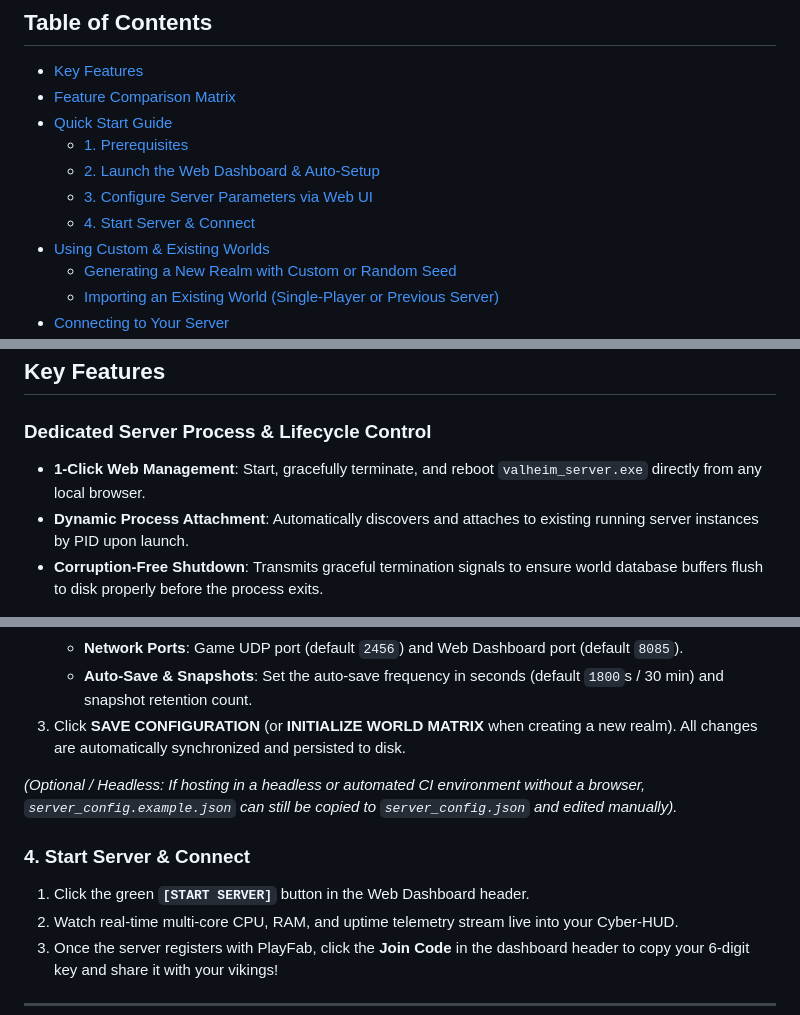
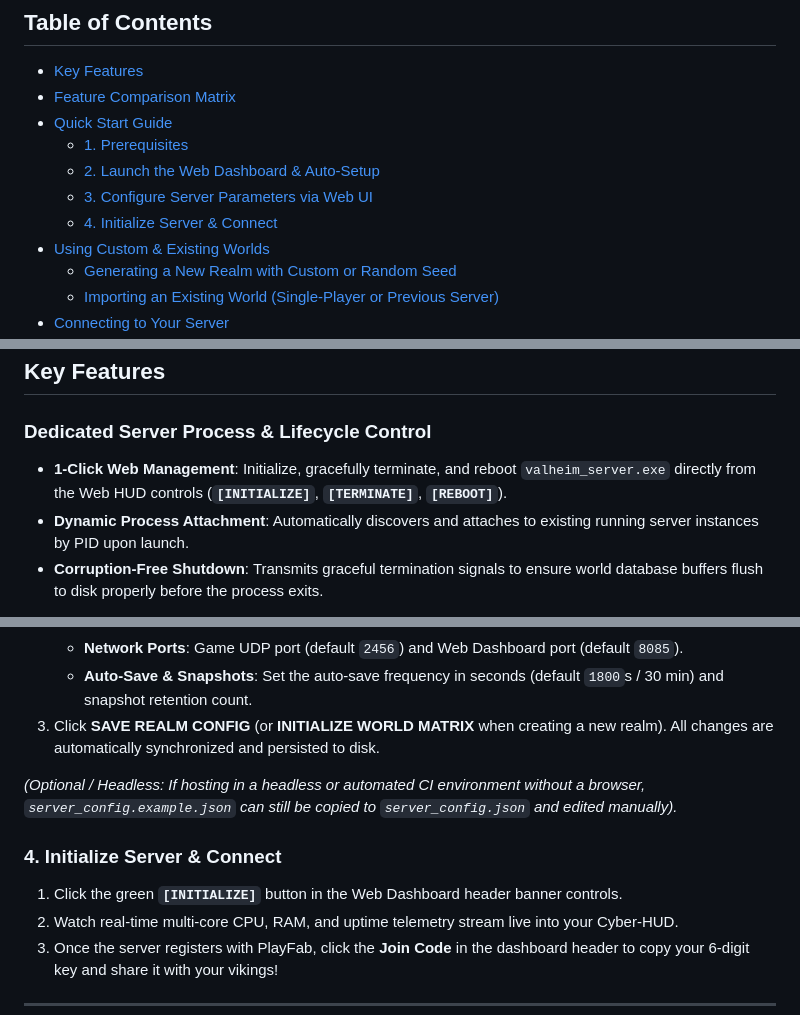
Before and after one commit to NeonCipherDhu/valheim-server-dashboard, a Markdown page: README.md, 3 parts joined by grey strips. GitHub-like rendering.

Commit message:
Align README button labels with exact Cyber-HUD UI names ([INITIALIZE], [TERMINATE], [REBOOT], [SAVE REALM CONFIG])

```diff
--- a/README.md
+++ b/README.md
@@ -21,7 +21,7 @@ An all-in-one, real-time web dashboard and automated management suite for hostin
   - [1. Prerequisites](#1-prerequisites)
   - [2. Launch the Web Dashboard & Auto-Setup](#2-launch-the-web-dashboard--auto-setup)
   - [3. Configure Server Parameters via Web UI](#3-configure-server-parameters-via-web-ui)
-  - [4. Start Server & Connect](#4-start-server--connect)
+  - [4. Initialize Server & Connect](#4-initialize-server--connect)
 - [Using Custom & Existing Worlds](#using-custom--existing-worlds)
   - [Generating a New Realm with Custom or Random Seed](#generating-a-new-realm-with-custom-or-random-seed)
   - [Importing an Existing World (Single-Player or Previous Server)](#importing-an-existing-world-single-player-or-previous-server)
@@ -37,7 +37,7 @@ An all-in-one, real-time web dashboard and automated management suite for hostin
 ## Key Features
 
 ### Dedicated Server Process & Lifecycle Control
-- **1-Click Web Management**: Start, gracefully terminate, and reboot `valheim_server.exe` directly from any local browser.
+- **1-Click Web Management**: Initialize, gracefully terminate, and reboot `valheim_server.exe` directly from the Web HUD controls (**`[INITIALIZE]`**, **`[TERMINATE]`**, **`[REBOOT]`**).
 - **Dynamic Process Attachment**: Automatically discovers and attaches to existing running server instances by PID upon launch.
 - **Corruption-Free Shutdown**: Transmits graceful termination signals to ensure world database buffers flush to disk properly before the process exits.
 
@@ -123,13 +123,13 @@ Simply double-click **`start_dashboard.bat`**!
    - **World Preset & Modifiers**: Choose gameplay presets (*Default*, *Casual*, *Easy*, *Hard*, *Hardcore*, *Immersive*, or *Hammer* free-build mode) or set custom world modifiers.
    - **Network Ports**: Game UDP port (default `2456`) and Web Dashboard port (default `8085`).
    - **Auto-Save & Snapshots**: Set the auto-save frequency in seconds (default `1800`s / 30 min) and snapshot retention count.
-3. Click **SAVE CONFIGURATION** (or **INITIALIZE WORLD MATRIX** when creating a new realm). All changes are automatically synchronized and persisted to disk.
+3. Click **SAVE REALM CONFIG** (or **INITIALIZE WORLD MATRIX** when creating a new realm). All changes are automatically synchronized and persisted to disk.
 
 *(Optional / Headless: If hosting in a headless or automated CI environment without a browser, `server_config.example.json` can still be copied to `server_config.json` and edited manually).*
 
-### 4. Start Server & Connect
+### 4. Initialize Server & Connect
 
-1. Click the green **`[START SERVER]`** button in the Web Dashboard header.
+1. Click the green **`[INITIALIZE]`** button in the Web Dashboard header banner controls.
 2. Watch real-time multi-core CPU, RAM, and uptime telemetry stream live into your Cyber-HUD.
 3. Once the server registers with PlayFab, click the **Join Code** in the dashboard header to copy your 6-digit key and share it with your vikings!
 
```
Also changed, not shown: other parts of README.md (+2 -2 lines).
